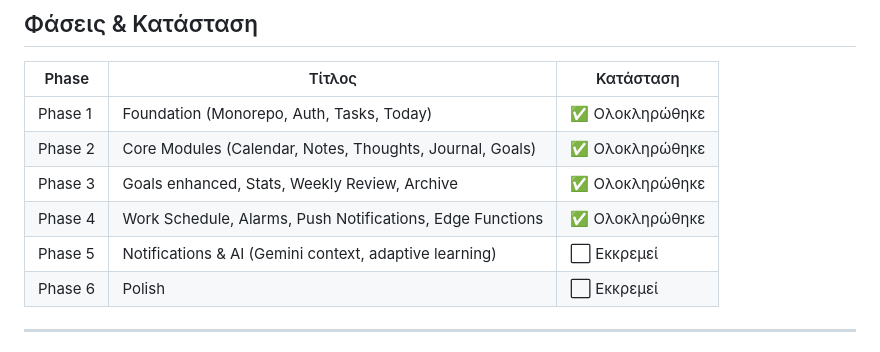
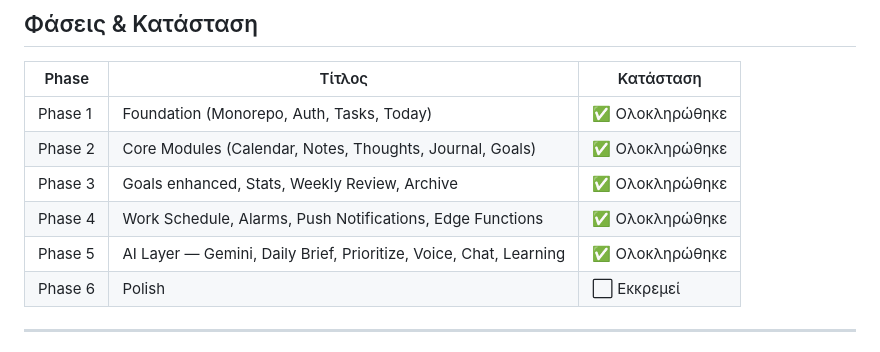
Before and after one commit to thwmaslazaroy-dev/KLEO, a Markdown page: CHECKPOINT.md, the part around one of its changes. GitHub-like rendering.

Commit message:
Phase 5: Update checkpoint — all AI modules complete

```diff
--- a/CHECKPOINT.md
+++ b/CHECKPOINT.md
@@ -14,7 +14,7 @@
 | Phase 2 | Core Modules (Calendar, Notes, Thoughts, Journal, Goals) | ✅ Ολοκληρώθηκε |
 | Phase 3 | Goals enhanced, Stats, Weekly Review, Archive | ✅ Ολοκληρώθηκε |
 | Phase 4 | Work Schedule, Alarms, Push Notifications, Edge Functions | ✅ Ολοκληρώθηκε |
-| Phase 5 | Notifications & AI (Gemini context, adaptive learning) | ⬜ Εκκρεμεί |
+| Phase 5 | AI Layer — Gemini, Daily Brief, Prioritize, Voice, Chat, Learning | ✅ Ολοκληρώθηκε |
 | Phase 6 | Polish | ⬜ Εκκρεμεί |
 
 ---
```
Also changed, not shown: other parts of CHECKPOINT.md (+1 -1 lines).
